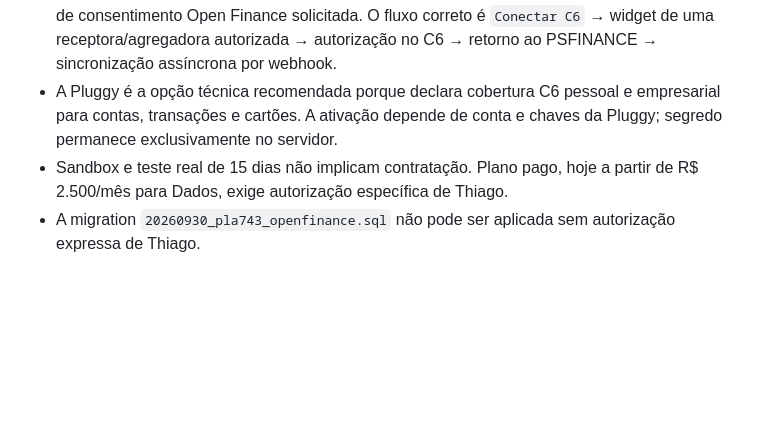
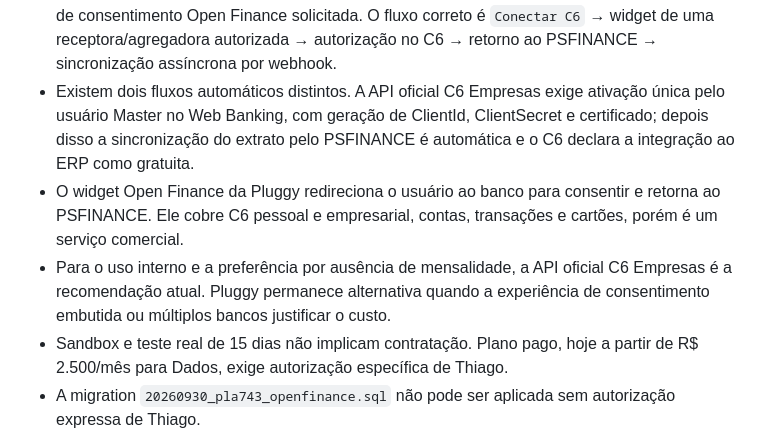
Before and after one commit to tmvargas/PSFINANCE, a Markdown page: docs/decisoes.md, the part around the change. GitHub-like rendering; blank space fills up the shorter version.

Commit message:
docs: esclarecer alternativas de conexão bancária

```diff
--- a/docs/decisoes.md
+++ b/docs/decisoes.md
@@ -1010,9 +1010,16 @@ de pagar e receber contaminem um ao outro.
   entrega a jornada de consentimento Open Finance solicitada. O fluxo correto é
   `Conectar C6` → widget de uma receptora/agregadora autorizada → autorização no
   C6 → retorno ao PSFINANCE → sincronização assíncrona por webhook.
-- A Pluggy é a opção técnica recomendada porque declara cobertura C6 pessoal e
-  empresarial para contas, transações e cartões. A ativação depende de conta e
-  chaves da Pluggy; segredo permanece exclusivamente no servidor.
+- Existem dois fluxos automáticos distintos. A API oficial C6 Empresas exige
+  ativação única pelo usuário Master no Web Banking, com geração de ClientId,
+  ClientSecret e certificado; depois disso a sincronização do extrato pelo
+  PSFINANCE é automática e o C6 declara a integração ao ERP como gratuita.
+- O widget Open Finance da Pluggy redireciona o usuário ao banco para consentir
+  e retorna ao PSFINANCE. Ele cobre C6 pessoal e empresarial, contas,
+  transações e cartões, porém é um serviço comercial.
+- Para o uso interno e a preferência por ausência de mensalidade, a API oficial
+  C6 Empresas é a recomendação atual. Pluggy permanece alternativa quando a
+  experiência de consentimento embutida ou múltiplos bancos justificar o custo.
 - Sandbox e teste real de 15 dias não implicam contratação. Plano pago, hoje a
   partir de R$ 2.500/mês para Dados, exige autorização específica de Thiago.
 - A migration `20260930_pla743_openfinance.sql` não pode ser aplicada sem
```
